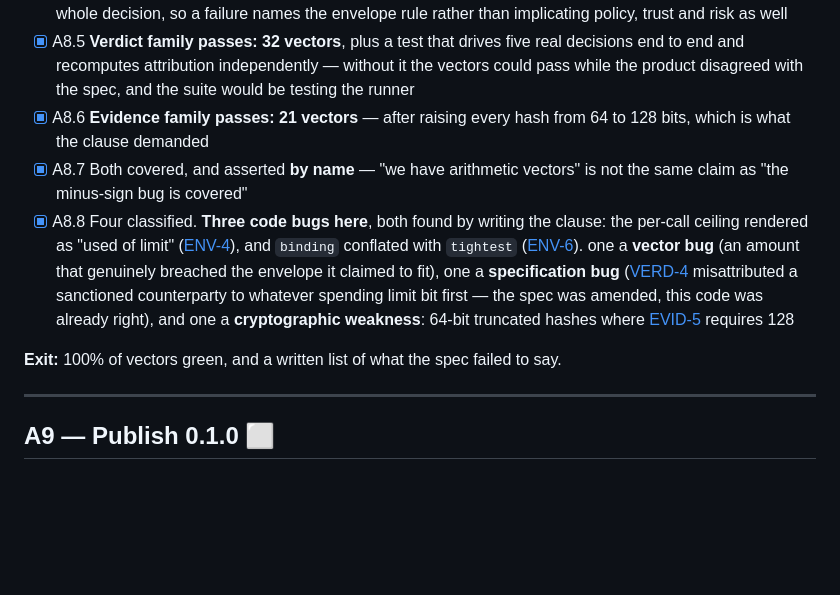
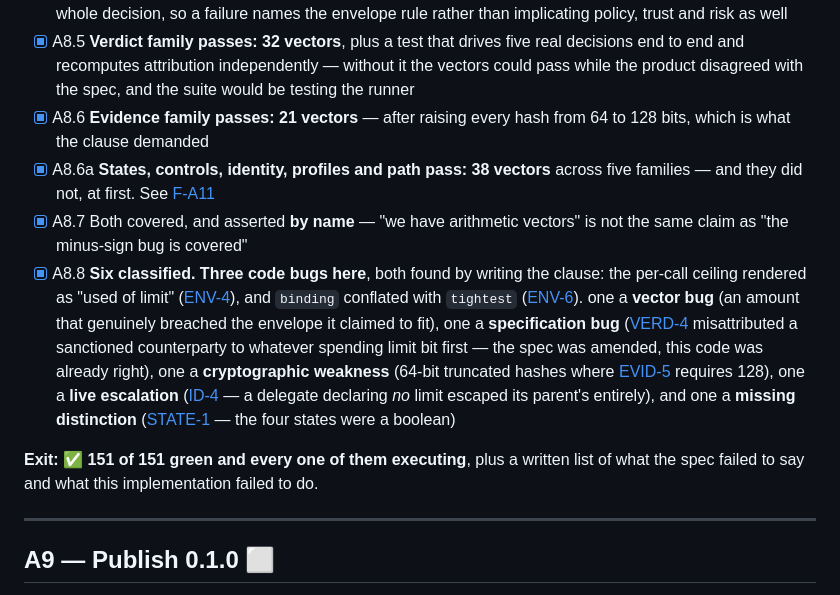
Before and after one commit to aegoll/aegoll, a Markdown page: PLAN.md, the part around one of its changes. Rendered like a GitHub page; blank space fills up the shorter version.

```diff
--- a/PLAN.md
+++ b/PLAN.md
@@ -302,10 +302,11 @@ against a spec rather than against itself.
 - [x] A8.4 **Envelope family passes: 27 vectors.** The runner builds `Envelope` directly rather than driving a whole decision, so a failure names the envelope rule rather than implicating policy, trust and risk as well
 - [x] A8.5 **Verdict family passes: 32 vectors**, plus a test that drives five real decisions end to end and recomputes attribution independently — without it the vectors could pass while the product disagreed with the spec, and the suite would be testing the runner
 - [x] A8.6 **Evidence family passes: 21 vectors** — after raising every hash from 64 to 128 bits, which is what the clause demanded
+- [x] A8.6a **States, controls, identity, profiles and path pass: 38 vectors** across five families — and they did not, at first. See [F-A11](#f-a11--twenty-eight-vectors-that-ran-nothing--2026-08-17)
 - [x] A8.7 Both covered, and asserted **by name** — "we have arithmetic vectors" is not the same claim as "the minus-sign bug is covered"
-- [x] A8.8 Four classified. **Three code bugs here**, both found by writing the clause: the per-call ceiling rendered as "used of limit" ([ENV-4](../aegs/spec/03-envelopes.md)), and `binding` conflated with `tightest` ([ENV-6](../aegs/spec/03-envelopes.md)). one a **vector bug** (an amount that genuinely breached the envelope it claimed to fit), one a **specification bug** ([VERD-4](../aegs/spec/04-verdicts.md) misattributed a sanctioned counterparty to whatever spending limit bit first — the spec was amended, this code was already right), and one a **cryptographic weakness**: 64-bit truncated hashes where [EVID-5](../aegs/spec/07-evidence.md) requires 128
+- [x] A8.8 **Six classified.** **Three code bugs here**, both found by writing the clause: the per-call ceiling rendered as "used of limit" ([ENV-4](../aegs/spec/03-envelopes.md)), and `binding` conflated with `tightest` ([ENV-6](../aegs/spec/03-envelopes.md)). one a **vector bug** (an amount that genuinely breached the envelope it claimed to fit), one a **specification bug** ([VERD-4](../aegs/spec/04-verdicts.md) misattributed a sanctioned counterparty to whatever spending limit bit first — the spec was amended, this code was already right), one a **cryptographic weakness** (64-bit truncated hashes where [EVID-5](../aegs/spec/07-evidence.md) requires 128), one a **live escalation** ([ID-4](../aegs/spec/08-identity.md) — a delegate declaring *no* limit escaped its parent's entirely), and one a **missing distinction** ([STATE-1](../aegs/spec/06-four-states.md) — the four states were a boolean)
 
-**Exit:** 100% of vectors green, and a written list of what the spec failed to say.
+**Exit:** ✅ **151 of 151 green and every one of them executing**, plus a written list of what the spec failed to say and what this implementation failed to do.
 
 ---
 
```
Also changed, not shown: other parts of PLAN.md (+68 -1 lines).
